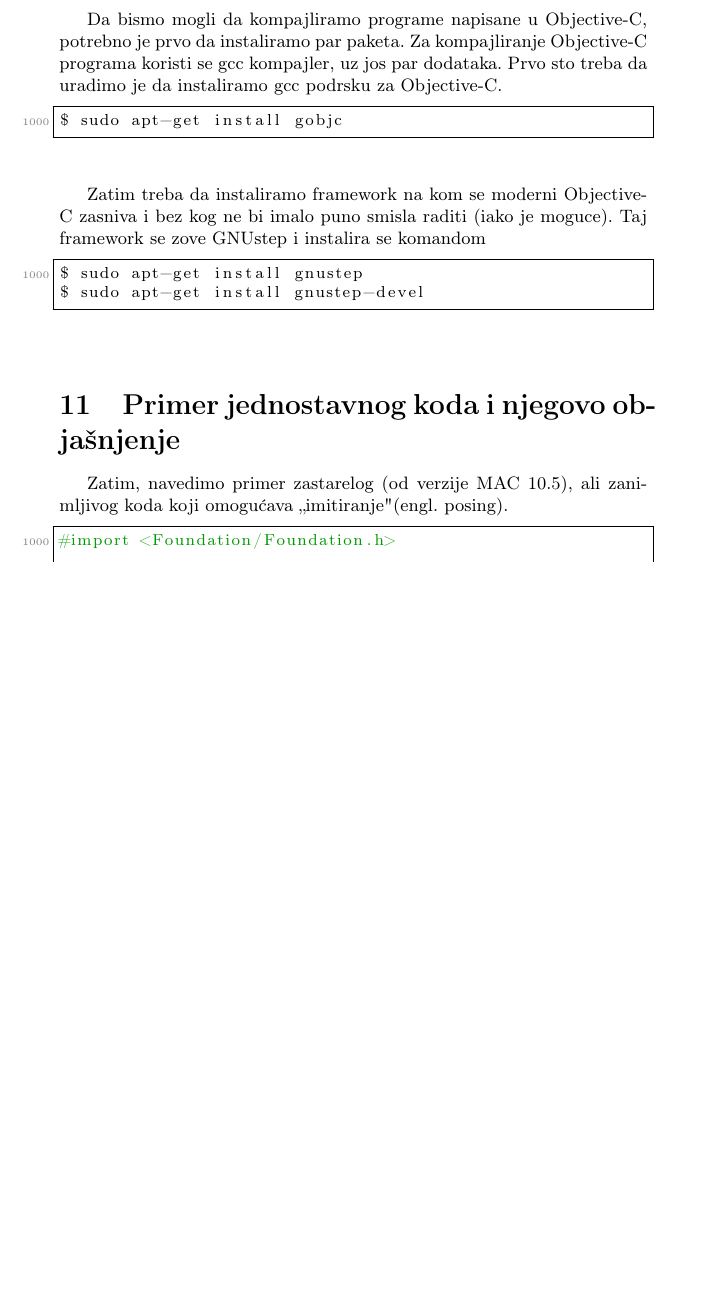
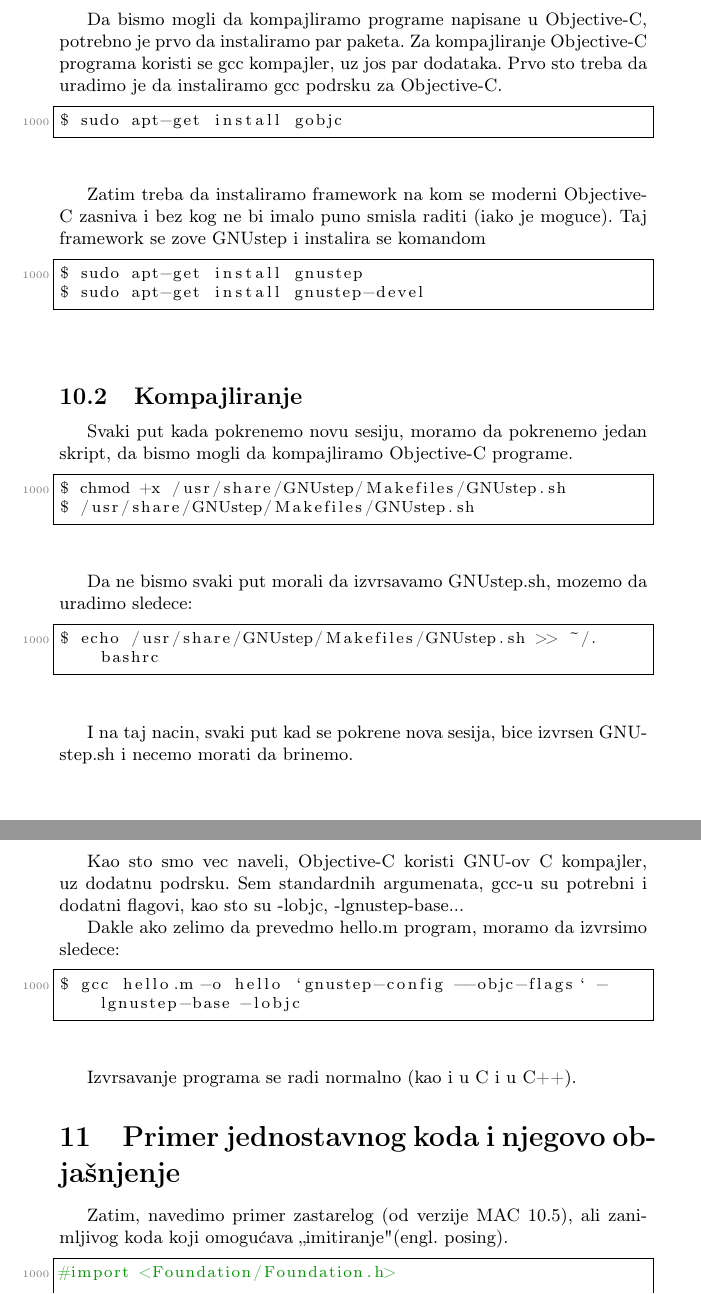
Before and after one commit to dalma6/msnr, a LaTeX document (seminarski.tex): part of page 6 of 8 before the commit and two parts of pages 6 and 7 of 8 after it, the two joined at a grey line, cut so that both start at the same text, the shorter picture padded with empty space. Compiled offline with pdfLaTeX.

Commit message:
Add second subsection in the installation section
All necessary commands that need to be executed before
compiling, and all the necessary flags for compiling.

```diff
--- a/seminarski.tex
+++ b/seminarski.tex
@@ -242,6 +242,32 @@ $ sudo apt-get install gnustep
 $ sudo apt-get install gnustep-devel
 \end{lstlisting}
 
+\subsection{Kompajliranje}
+Svaki put kada pokrenemo novu sesiju, moramo da pokrenemo jedan skript, da bismo mogli da kompajliramo Objective-C programe.
+\begin{lstlisting}[frame=single]
+$ chmod +x /usr/share/GNUstep/Makefiles/GNUstep.sh
+$ /usr/share/GNUstep/Makefiles/GNUstep.sh
+\end{lstlisting}
+
+Da ne bismo svaki put morali da izvrsavamo GNUstep.sh, mozemo da uradimo sledece:
+
+\begin{lstlisting}[frame=single]
+$ echo /usr/share/GNUstep/Makefiles/GNUstep.sh >> ~/.bashrc
+\end{lstlisting}
+
+I na taj nacin, svaki put kad se pokrene nova sesija, bice izvrsen GNUstep.sh i necemo morati da brinemo.
+
+Kao sto smo vec naveli, Objective-C koristi GNU-ov C kompajler, uz dodatnu
+podrsku.
+Sem standardnih argumenata, gcc-u su potrebni i dodatni flagovi, kao sto su -lobjc, -lgnustep-base...
+
+Dakle ako zelimo da prevedmo hello.m program, moramo da izvrsimo sledece:
+\begin{lstlisting}[frame=single]
+$ gcc hello.m -o hello `gnustep-config --objc-flags` -lgnustep-base -lobjc
+\end{lstlisting}
+
+Izvrsavanje programa se radi normalno (kao i u C i u C++).
+
 \section{Primer jednostavnog koda i njegovo objašnjenje}
 \label{sec:primer}
 
```
Also changed, not shown: seminarski.pdf.
